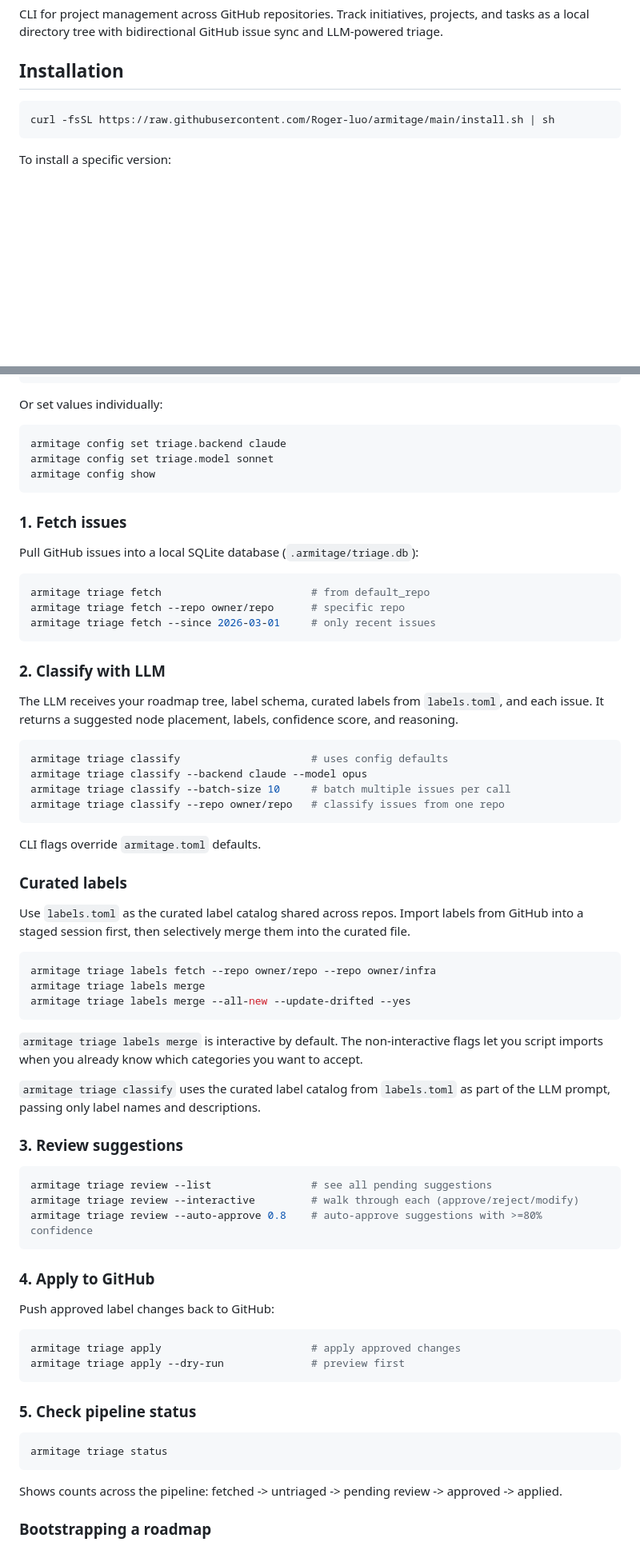
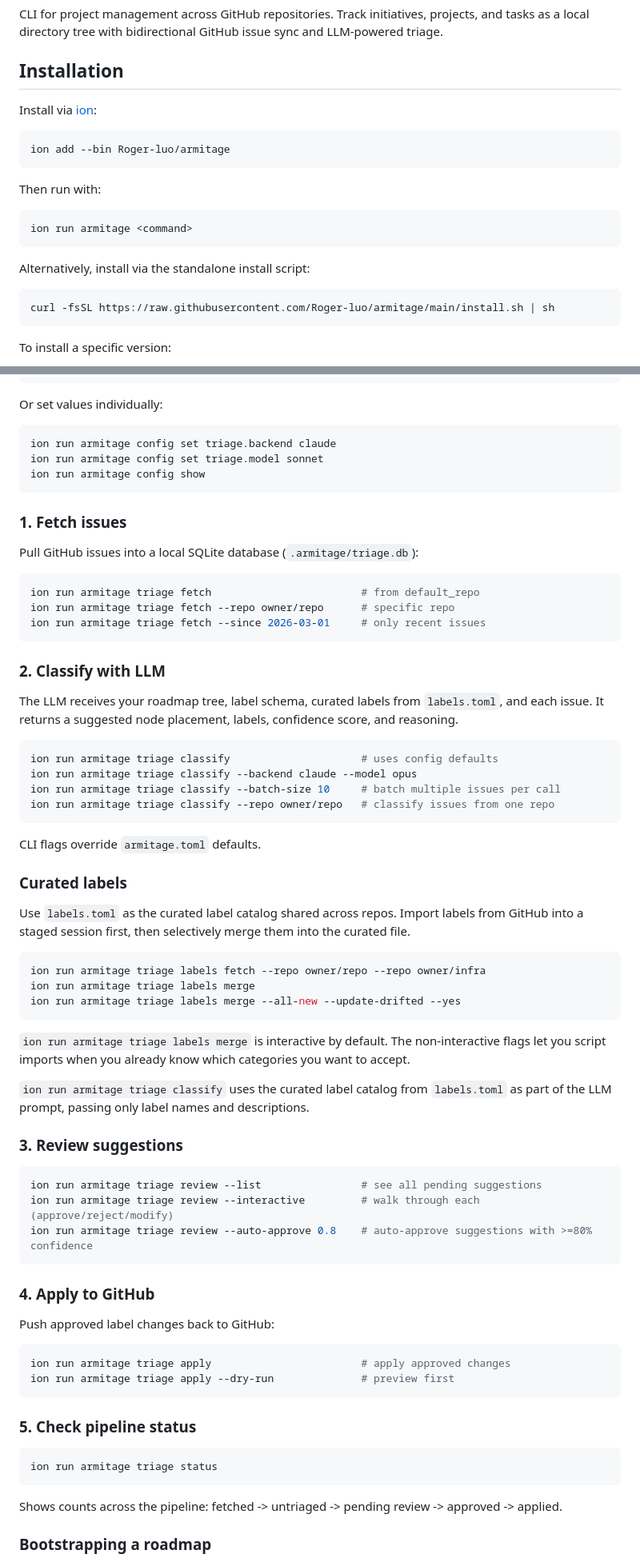
Before and after one commit to Roger-luo/armitage, a Markdown page: README.md, 2 parts joined by grey strips. Shown at 80% size. Rendered like a GitHub page; blank space fills up the shorter version.

````diff
--- a/README.md
+++ b/README.md
@@ -3,6 +3,20 @@
 CLI for project management across GitHub repositories. Track initiatives, projects, and tasks as a local directory tree with bidirectional GitHub issue sync and LLM-powered triage.
 
 ## Installation
+
+Install via [ion](https://github.com/Roger-luo/ion):
+
+```bash
+ion add --bin Roger-luo/armitage
+```
+
+Then run with:
+
+```bash
+ion run armitage <command>
+```
+
+Alternatively, install via the standalone install script:
 
 ```bash
 curl -fsSL https://raw.githubusercontent.com/Roger-luo/armitage/main/install.sh | sh
@@ -131,9 +147,9 @@ effort = "medium"     # optional
 Or set values individually:
 
 ```bash
-armitage config set triage.backend claude
-armitage config set triage.model sonnet
-armitage config show
+ion run armitage config set triage.backend claude
+ion run armitage config set triage.model sonnet
+ion run armitage config show
 ```
 
 ### 1. Fetch issues
@@ -141,9 +157,9 @@ armitage config show
 Pull GitHub issues into a local SQLite database (`.armitage/triage.db`):
 
 ```bash
-armitage triage fetch                        # from default_repo
-armitage triage fetch --repo owner/repo      # specific repo
-armitage triage fetch --since 2026-03-01     # only recent issues
+ion run armitage triage fetch                        # from default_repo
+ion run armitage triage fetch --repo owner/repo      # specific repo
+ion run armitage triage fetch --since 2026-03-01     # only recent issues
 ```
 
 ### 2. Classify with LLM
@@ -151,10 +167,10 @@ armitage triage fetch --since 2026-03-01     # only recent issues
 The LLM receives your roadmap tree, label schema, curated labels from `labels.toml`, and each issue. It returns a suggested node placement, labels, confidence score, and reasoning.
 
 ```bash
-armitage triage classify                     # uses config defaults
-armitage triage classify --backend claude --model opus
-armitage triage classify --batch-size 10     # batch multiple issues per call
-armitage triage classify --repo owner/repo   # classify issues from one repo
+ion run armitage triage classify                     # uses config defaults
+ion run armitage triage classify --backend claude --model opus
+ion run armitage triage classify --batch-size 10     # batch multiple issues per call
+ion run armitage triage classify --repo owner/repo   # classify issues from one repo
 ```
 
 CLI flags override `armitage.toml` defaults.
@@ -164,21 +180,21 @@ CLI flags override `armitage.toml` defaults.
 Use `labels.toml` as the curated label catalog shared across repos. Import labels from GitHub into a staged session first, then selectively merge them into the curated file.
 
 ```bash
-armitage triage labels fetch --repo owner/repo --repo owner/infra
-armitage triage labels merge
-armitage triage labels merge --all-new --update-drifted --yes
+ion run armitage triage labels fetch --repo owner/repo --repo owner/infra
+ion run armitage triage labels merge
+ion run armitage triage labels merge --all-new --update-drifted --yes
 ```
 
-`armitage triage labels merge` is interactive by default. The non-interactive flags let you script imports when you already know which categories you want to accept.
+`ion run armitage triage labels merge` is interactive by default. The non-interactive flags let you script imports when you already know which categories you want to accept.
 
-`armitage triage classify` uses the curated label catalog from `labels.toml` as part of the LLM prompt, passing only label names and descriptions.
+`ion run armitage triage classify` uses the curated label catalog from `labels.toml` as part of the LLM prompt, passing only label names and descriptions.
 
 ### 3. Review suggestions
 
 ```bash
-armitage triage review --list                # see all pending suggestions
-armitage triage review --interactive         # walk through each (approve/reject/modify)
-armitage triage review --auto-approve 0.8    # auto-approve suggestions with >=80% confidence
+ion run armitage triage review --list                # see all pending suggestions
+ion run armitage triage review --interactive         # walk through each (approve/reject/modify)
+ion run armitage triage review --auto-approve 0.8    # auto-approve suggestions with >=80% confidence
 ```
 
 ### 4. Apply to GitHub
@@ -186,14 +202,14 @@ armitage triage review --auto-approve 0.8    # auto-approve suggestions with >=8
 Push approved label changes back to GitHub:
 
 ```bash
-armitage triage apply                        # apply approved changes
-armitage triage apply --dry-run              # preview first
+ion run armitage triage apply                        # apply approved changes
+ion run armitage triage apply --dry-run              # preview first
 ```
 
 ### 5. Check pipeline status
 
 ```bash
-armitage triage status
+ion run armitage triage status
 ```
 
 Shows counts across the pipeline: fetched -> untriaged -> pending review -> approved -> applied.
````
Also changed, not shown: other parts of README.md (+20 -18 lines), SKILL.md (+13 -0 lines).
